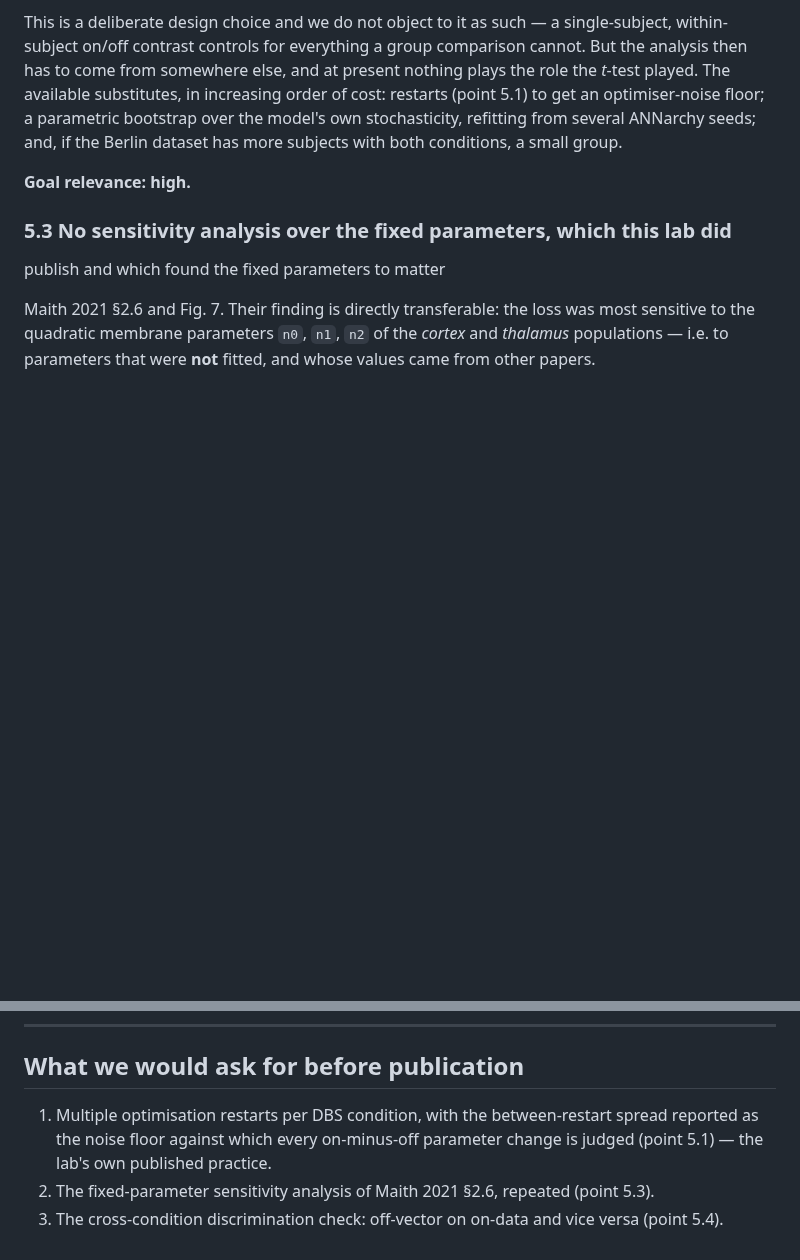
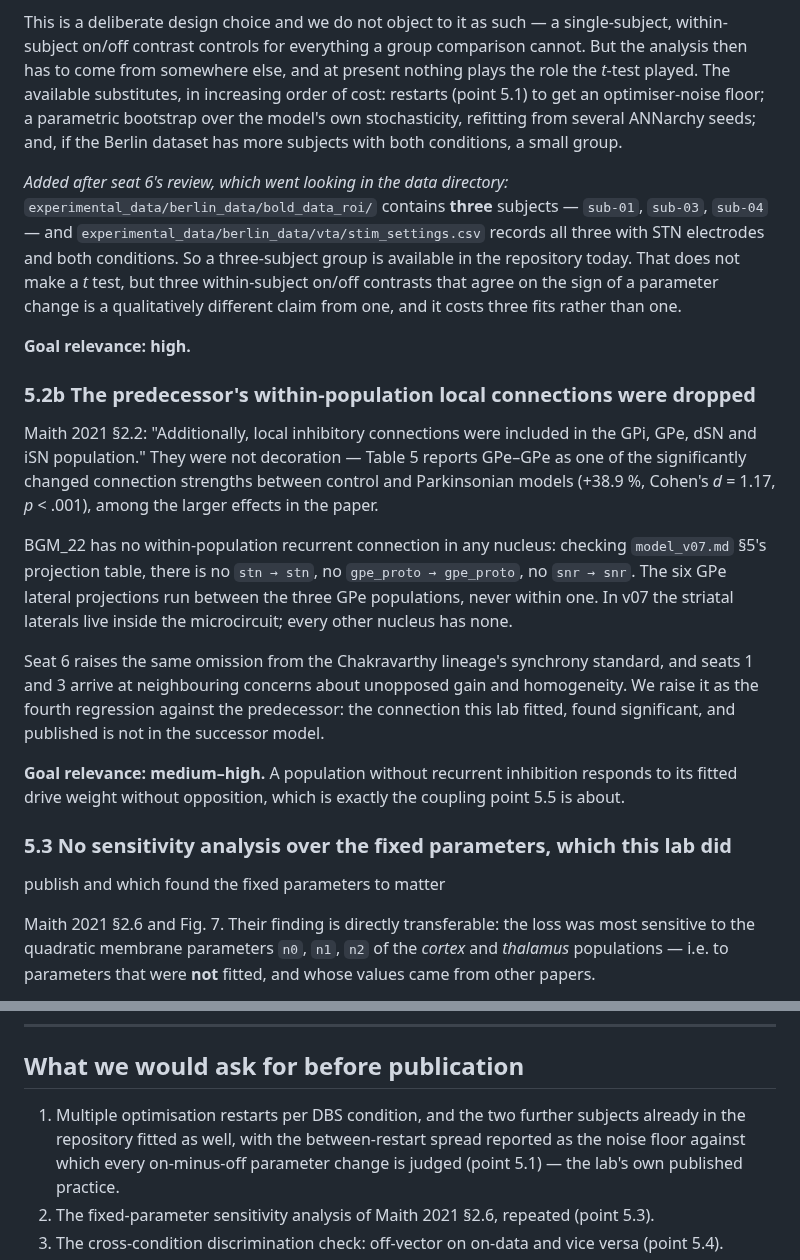
Before and after one commit to Olimaol/BGM_22, a Markdown page: community_review/review_seat5_hamker.md, 2 parts joined by grey strips. Rendered like a GitHub page; blank space fills up the shorter version.

```diff
--- a/community_review/review_seat5_hamker.md
+++ b/community_review/review_seat5_hamker.md
@@ -107,7 +107,40 @@ floor; a parametric bootstrap over the model's own stochasticity, refitting from
 several ANNarchy seeds; and, if the Berlin dataset has more subjects with both
 conditions, a small group.
 
+*Added after seat 6's review, which went looking in the data directory:*
+`experimental_data/berlin_data/bold_data_roi/` contains **three** subjects —
+`sub-01`, `sub-03`, `sub-04` — and
+`experimental_data/berlin_data/vta/stim_settings.csv` records all three with STN
+electrodes and both conditions. So a three-subject group is available in the
+repository today. That does not make a *t* test, but three within-subject on/off
+contrasts that agree on the sign of a parameter change is a qualitatively
+different claim from one, and it costs three fits rather than one.
+
 **Goal relevance: high.**
+
+### 5.2b The predecessor's within-population local connections were dropped
+
+Maith 2021 §2.2: "Additionally, local inhibitory connections were included in the
+GPi, GPe, dSN and iSN population." They were not decoration — Table 5 reports
+GPe–GPe as one of the significantly changed connection strengths between control
+and Parkinsonian models (+38.9 %, Cohen's *d* = 1.17, *p* < .001), among the
+larger effects in the paper.
+
+BGM_22 has no within-population recurrent connection in any nucleus: checking
+`model_v07.md` §5's projection table, there is no `stn → stn`, no
+`gpe_proto → gpe_proto`, no `snr → snr`. The six GPe lateral projections run
+between the three GPe populations, never within one. In v07 the striatal laterals
+live inside the microcircuit; every other nucleus has none.
+
+Seat 6 raises the same omission from the Chakravarthy lineage's synchrony
+standard, and seats 1 and 3 arrive at neighbouring concerns about unopposed gain
+and homogeneity. We raise it as the fourth regression against the predecessor:
+the connection this lab fitted, found significant, and published is not in the
+successor model.
+
+**Goal relevance: medium–high.** A population without recurrent inhibition
+responds to its fitted drive weight without opposition, which is exactly the
+coupling point 5.5 is about.
 
 ### 5.3 No sensitivity analysis over the fixed parameters, which this lab did
 publish and which found the fixed parameters to matter
@@ -302,7 +335,8 @@ equivalent plan.
 
 ## What we would ask for before publication
 
-1. Multiple optimisation restarts per DBS condition, with the between-restart
+1. Multiple optimisation restarts per DBS condition, and the two further subjects
+   already in the repository fitted as well, with the between-restart
    spread reported as the noise floor against which every on-minus-off parameter
    change is judged (point 5.1) — the lab's own published practice.
 2. The fixed-parameter sensitivity analysis of Maith 2021 §2.6, repeated
```
Also changed, not shown: community_review/review_seat6_chakravarthy.md (added, +251 -0 lines).
